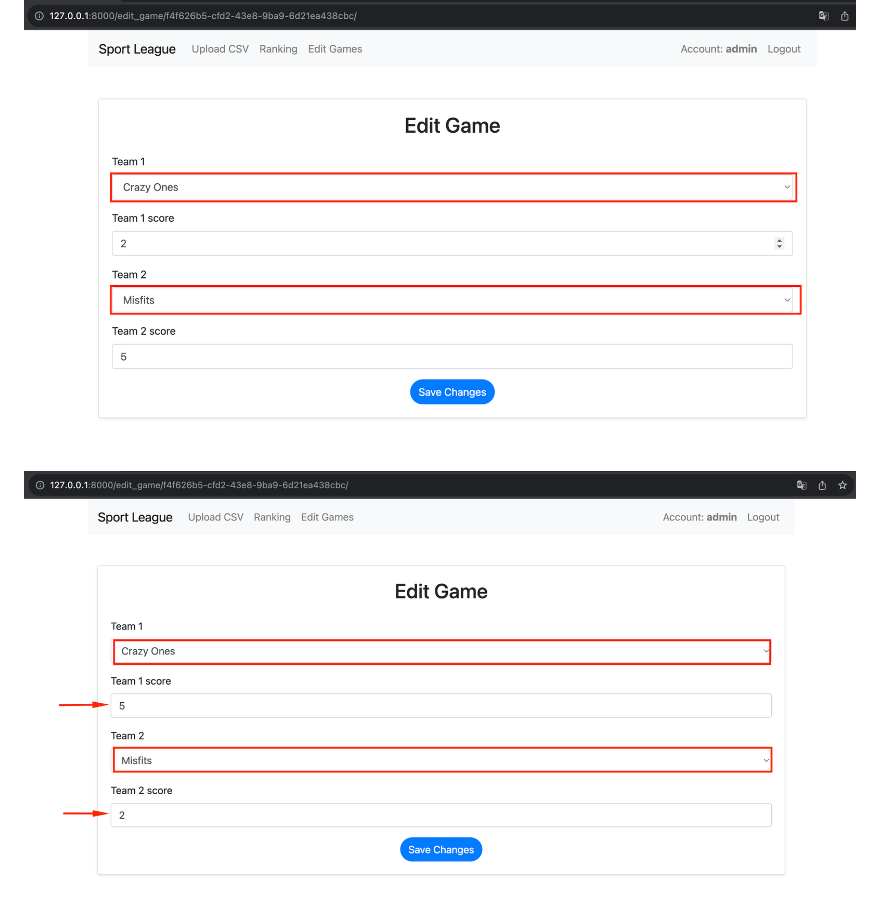
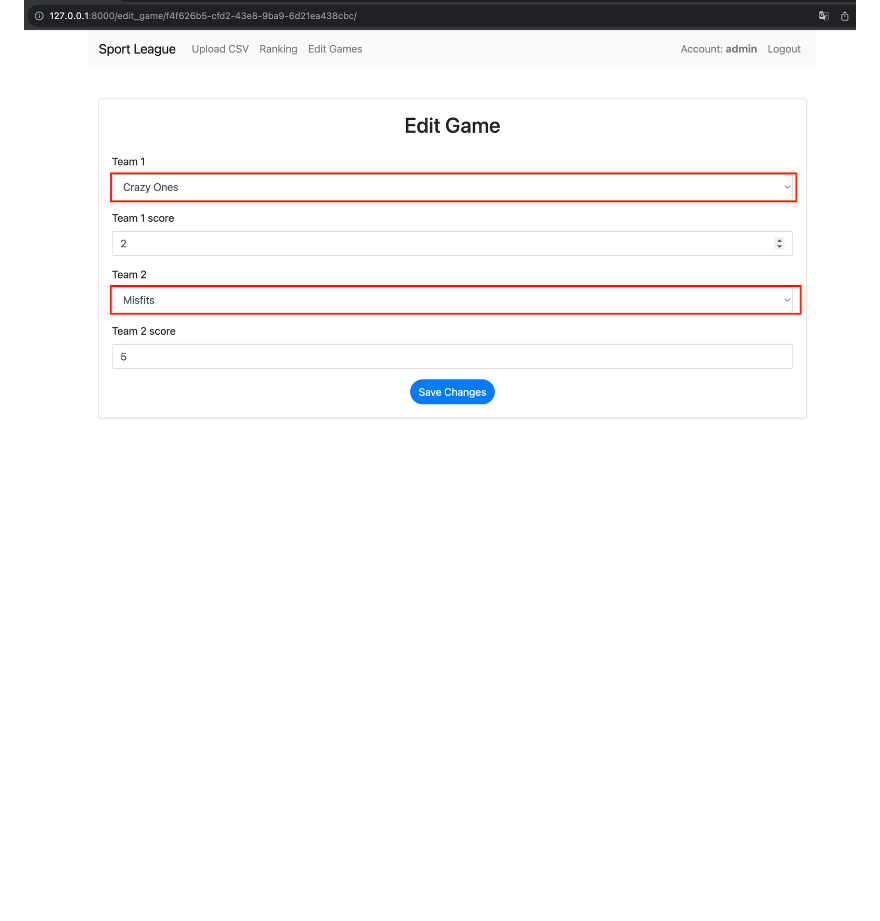
Before and after one commit to almazuulu/SportsLeague, a Markdown page: README.md, the part around the change. Drawn GitHub-style; blank space fills up the shorter version.

```diff
--- a/README.md
+++ b/README.md
@@ -148,7 +148,6 @@ after we edit the game:
 ![Edit Game3](sportleague/screenshots/update_ranking_ed1.png)
 ![Edit Game4](sportleague/screenshots/update_ranking_ed.png)
 ![Edit Game5](sportleague/screenshots/update_ranking_ed2.png)
-![Edit Game6](sportleague/screenshots/update_ranking_ed3.png)
 ![Edit Game6](sportleague/screenshots/update_ranking_ed4.png)
 
 ### Deleting the Game:
```
